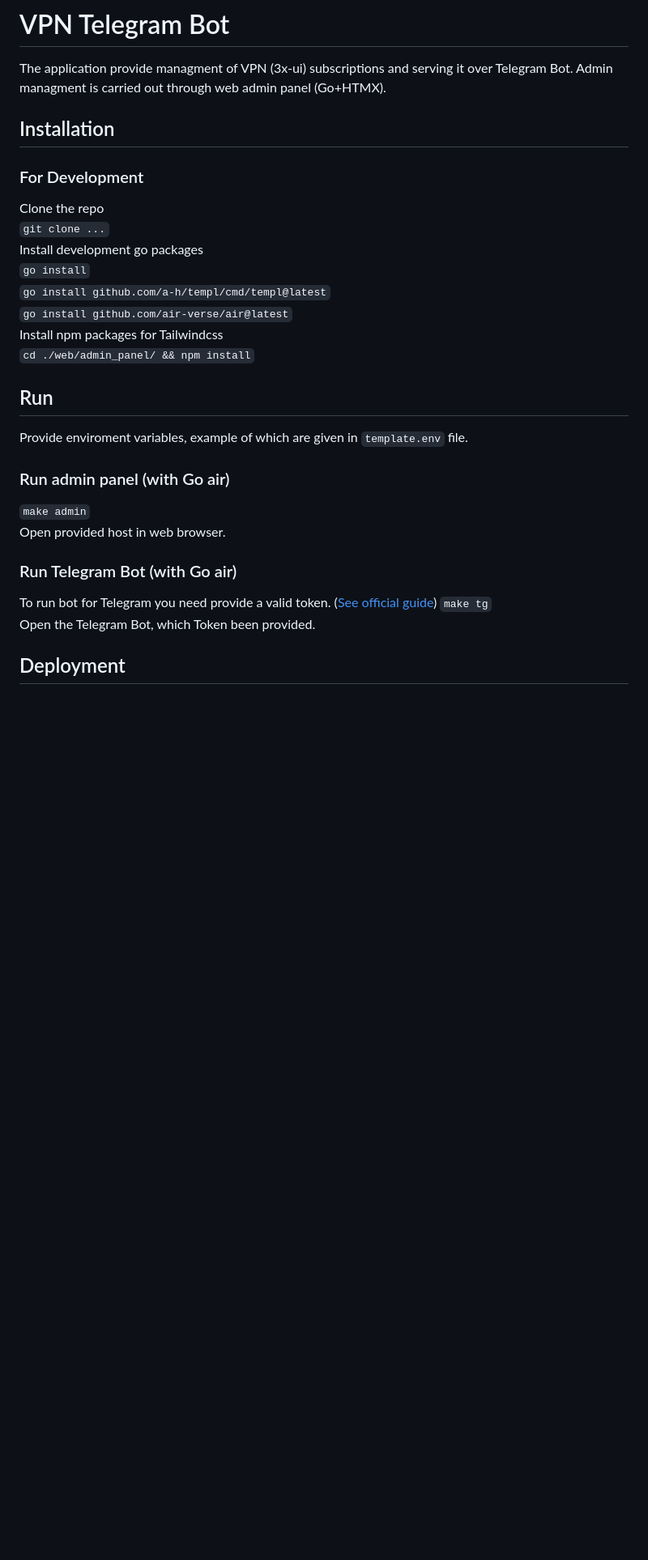
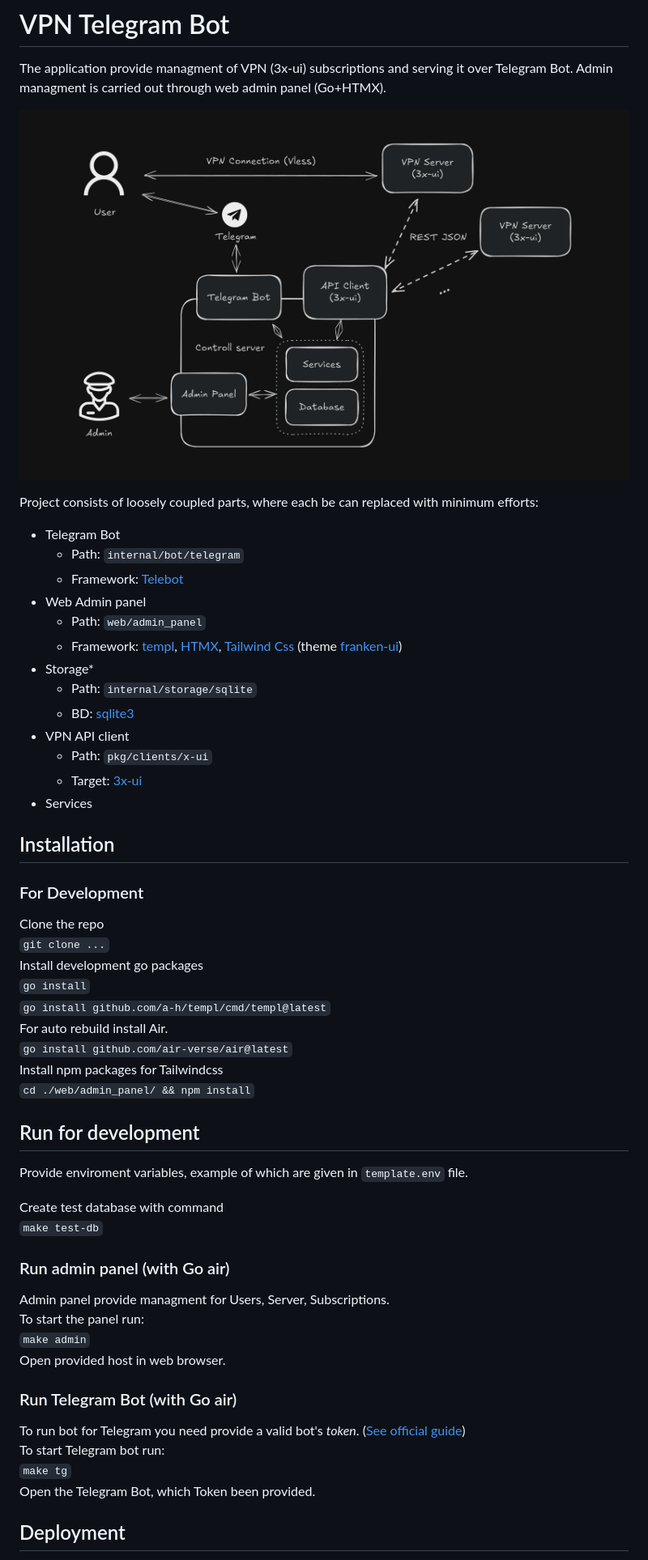
Before and after one commit to IkotikI/tg-vpn-bot, a Markdown page: README.md, the part around the change printed below. Shown: that part at 81% size. Drawn GitHub-style; pictures changed too: image.png (added); blank space fills up the shorter version.

Commit message:
add more clearence to description of the project; remove unnesessary files

```diff
--- a/README.md
+++ b/README.md
@@ -2,6 +2,25 @@
 
 The application provide managment of VPN (3x-ui) subscriptions and serving it over Telegram Bot. Admin
 managment is carried out through web admin panel (Go+HTMX).
+
+![Project communication structure](image.png)
+
+Project consists of loosely coupled parts, where each be can replaced with minimum efforts:
+- Telegram Bot
+  - Path: `internal/bot/telegram`
+  - Framework: [Telebot](https://github.com/tucnak/telebot)
+- Web Admin panel
+  - Path: `web/admin_panel`
+  - Framework: [templ](https://github.com/a-h/templ), [HTMX](https://htmx.org/), [Tailwind Css](https://tailwindcss.com/) (theme [franken-ui](https://github.com/franken-ui/ui))
+- Storage*
+  - Path: `internal/storage/sqlite`
+  - BD: [sqlite3](https://github.com/mattn/go-sqlite3)
+- VPN API client
+  - Path: `pkg/clients/x-ui`
+  - Target: [3x-ui](https://github.com/MHSanaei/3x-ui)
+- Services
+
+
 
 ## Installation
 
@@ -11,20 +30,27 @@ Clone the repo \
 Install development go packages \
 `go install`\
 `go install github.com/a-h/templ/cmd/templ@latest`\
+For auto rebuild install Air.\
 `go install github.com/air-verse/air@latest`\
 Install npm packages for Tailwindcss\
 `cd ./web/admin_panel/ && npm install`
 
-## Run
+## Run for development
 
 Provide enviroment variables, example of which are given in `template.env` file.
 
+Create test database with command\
+`make test-db`
+
 ### Run admin panel (with Go air)
-`make admin` \
+Admin panel provide managment for Users, Server, Subscriptions. \
+To start the panel run:\
+ `make admin` \
 Open provided host in web browser.
 
 ### Run Telegram Bot (with Go air)
-To run bot for Telegram you need provide a valid token. ([See official guide](https://core.telegram.org/bots/tutorial))
+To run bot for Telegram you need provide a valid bot's *token*. ([See official guide](https://core.telegram.org/bots/tutorial))\
+To start Telegram bot run:\
 `make tg` \
 Open the Telegram Bot, which Token been provided.
 
```
Also changed, not shown: other parts of README.md (+15 -5 lines), 5 other files.
